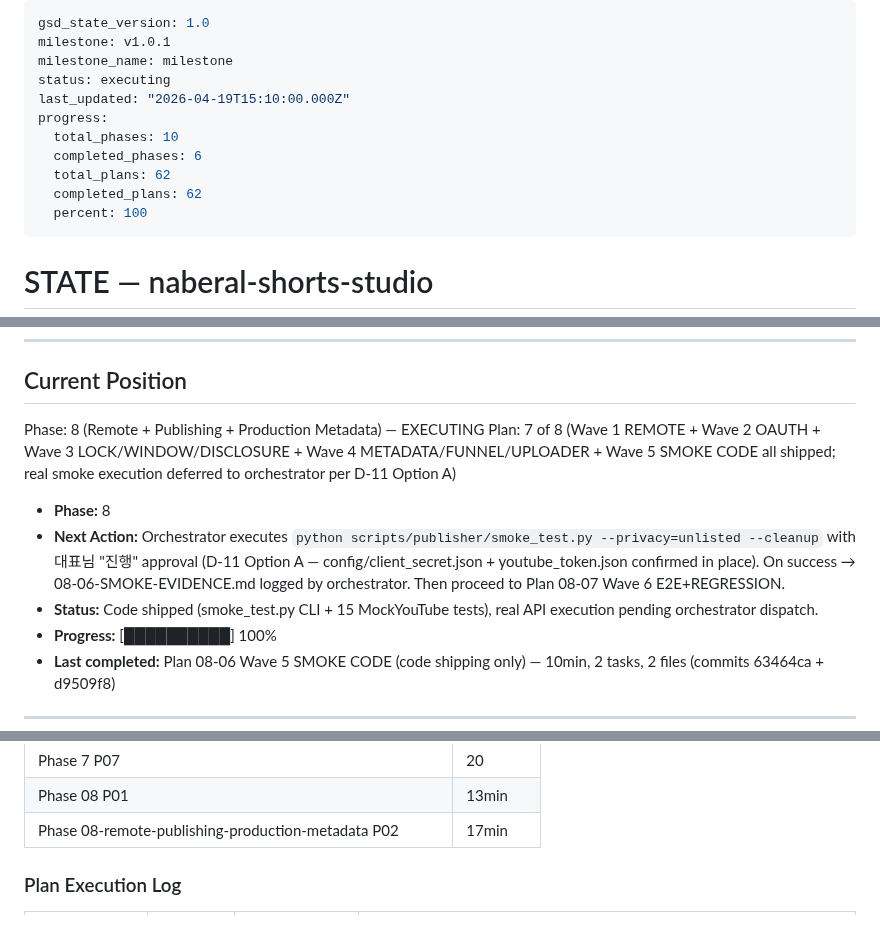
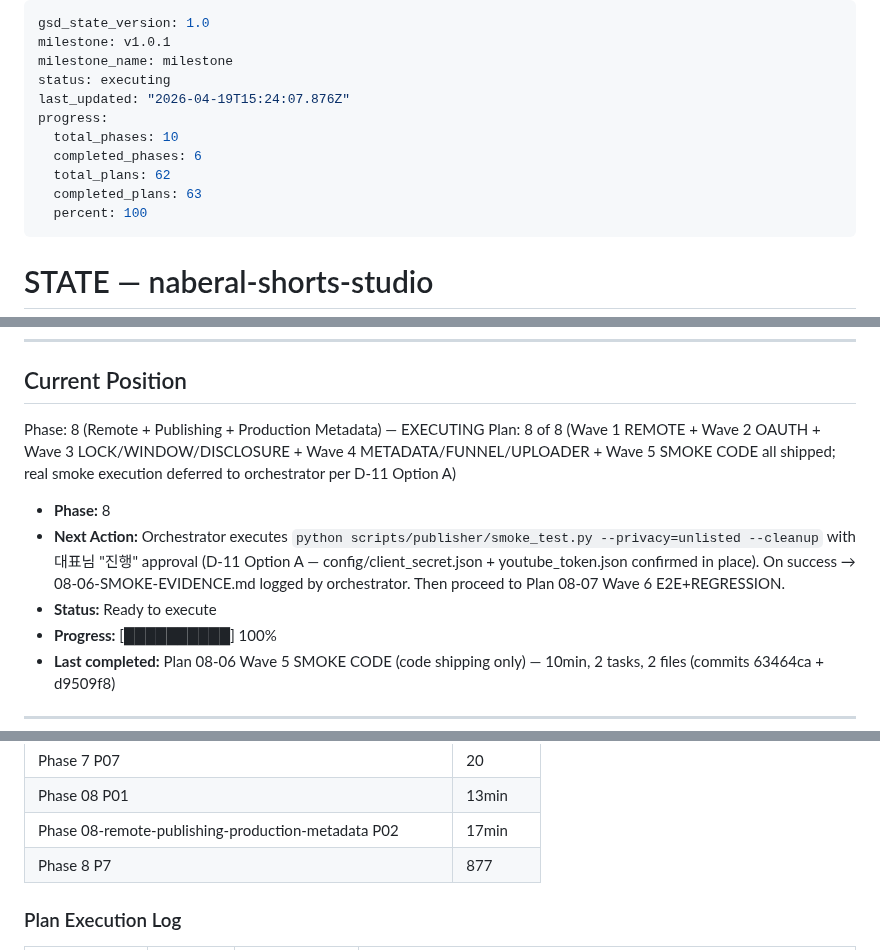
Before and after one commit to kanno321-create/shorts_studio, a Markdown page: .planning/STATE.md, 3 parts joined by grey strips. Drawn GitHub-style.

Commit message:
docs(8-07): complete Wave 6 E2E + REGRESSION plan
- 08-07-SUMMARY.md: 2 tasks shipped, 4 files created, 19 tests added
  (8 acceptance wrapper + 5 regression guard + 6 full-chain E2E)
- phase08_acceptance.py ALL_PASS (6 SC groups green)
- 986/986 Phase 4+5+6+7 regression preserved (495s sweep)
- Phase 8 full suite: 169 tests green (163 Wave 5 baseline + 6 new)
- STATE.md advanced: Plan 7 → Plan 8 + metric recorded
- ROADMAP.md Phase 8 progress updated: 7/8 plans complete

1 deviation logged: Rule 2 — dropped @pytest.mark.slow decorator
from test_regression_986_green.py (no pytest config file; precedent
from Phase 7 test_regression_809_green.py preserved).

```diff
--- a/.planning/STATE.md
+++ b/.planning/STATE.md
@@ -3,12 +3,12 @@ gsd_state_version: 1.0
 milestone: v1.0.1
 milestone_name: milestone
 status: executing
-last_updated: "2026-04-19T15:10:00.000Z"
+last_updated: "2026-04-19T15:24:07.876Z"
 progress:
   total_phases: 10
   completed_phases: 6
   total_plans: 62
-  completed_plans: 62
+  completed_plans: 63
   percent: 100
 ---
 
@@ -32,11 +32,11 @@ progress:
 ## Current Position
 
 Phase: 8 (Remote + Publishing + Production Metadata) — EXECUTING
-Plan: 7 of 8 (Wave 1 REMOTE + Wave 2 OAUTH + Wave 3 LOCK/WINDOW/DISCLOSURE + Wave 4 METADATA/FUNNEL/UPLOADER + Wave 5 SMOKE CODE all shipped; real smoke execution deferred to orchestrator per D-11 Option A)
+Plan: 8 of 8 (Wave 1 REMOTE + Wave 2 OAUTH + Wave 3 LOCK/WINDOW/DISCLOSURE + Wave 4 METADATA/FUNNEL/UPLOADER + Wave 5 SMOKE CODE all shipped; real smoke execution deferred to orchestrator per D-11 Option A)
 
 - **Phase:** 8
 - **Next Action:** Orchestrator executes `python scripts/publisher/smoke_test.py --privacy=unlisted --cleanup` with 대표님 "진행" approval (D-11 Option A — config/client_secret.json + youtube_token.json confirmed in place). On success → 08-06-SMOKE-EVIDENCE.md logged by orchestrator. Then proceed to Plan 08-07 Wave 6 E2E+REGRESSION.
-- **Status:** Code shipped (smoke_test.py CLI + 15 MockYouTube tests), real API execution pending orchestrator dispatch.
+- **Status:** Ready to execute
 - **Progress:** [██████████] 100%
 - **Last completed:** Plan 08-06 Wave 5 SMOKE CODE (code shipping only) — 10min, 2 tasks, 2 files (commits 63464ca + d9509f8)
 
@@ -324,6 +324,7 @@ PROJECT.md § Key Decisions 참조. 10개 결정 모두 Pending 상태 — 각 P
 | Phase 7 P07 | 20 | 6 tasks | 6 files |
 | Phase 08 P01 | 13min | 3 tasks | 14 files |
 | Phase 08-remote-publishing-production-metadata P02 | 17min | 3 tasks | 6 files |
+| Phase 8 P7 | 877 | 2 tasks | 4 files |
 
 ### Plan Execution Log
 
```
Also changed, not shown: .planning/ROADMAP.md (+3 -3 lines), 1 other file.
